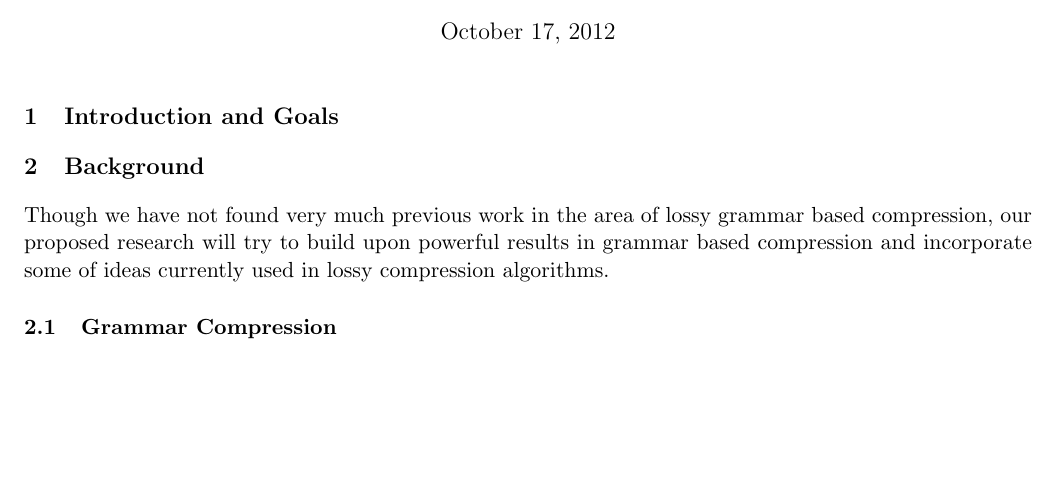
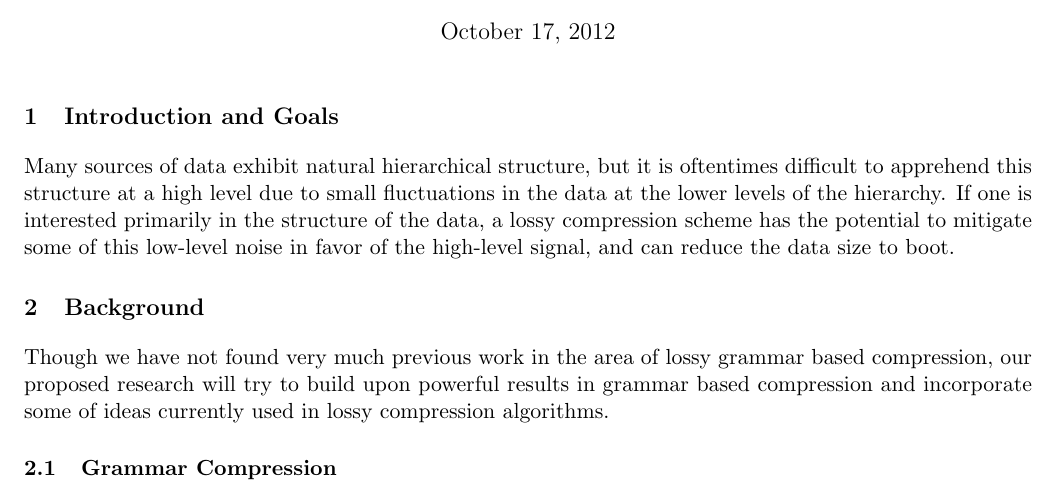
Before and after one commit to mxw/grmr, a LaTeX document (proposal.tex): part of page 1 of 3, cut so that both start at the same text, the shorter picture padded with empty space. Compiled offline with pdfLaTeX.

Commit message:
Starting intro

```diff
--- a/proposal.tex
+++ b/proposal.tex
@@ -36,6 +36,13 @@
 \maketitle
 
 \section{Introduction and Goals}
+
+Many sources of data exhibit natural hierarchical structure, but it is
+oftentimes difficult to apprehend this structure at a high level due to small
+fluctuations in the data at the lower levels of the hierarchy.  If one is
+interested primarily in the structure of the data, a lossy compression scheme
+has the potential to mitigate some of this low-level noise in favor of the
+high-level signal, and can reduce the data size to boot.
 
 \section{Background}
 
```
